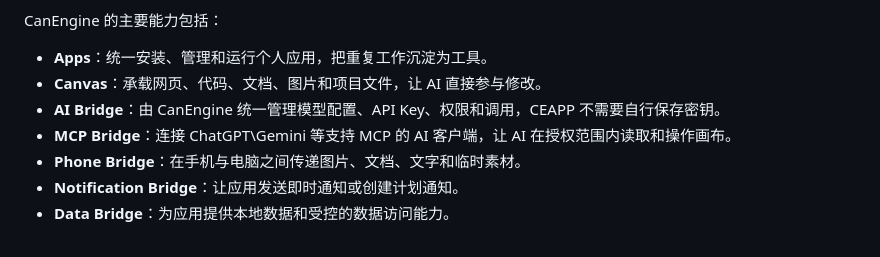
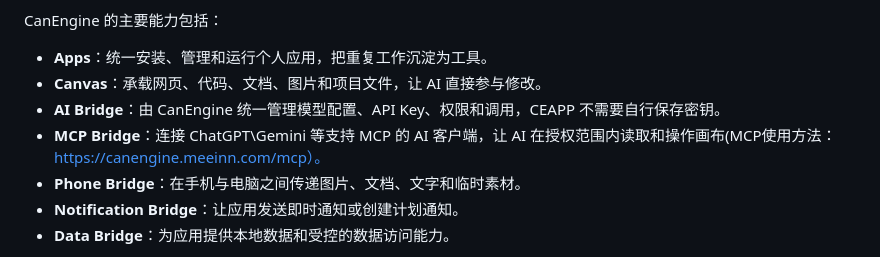
Before and after one commit to winshell999/open-ceapp-creator, a Markdown page: README.md, the part around the change. Drawn GitHub-style.

Commit message:
Update MCP Bridge description with usage link
Added usage method link for MCP Bridge.

```diff
--- a/README.md
+++ b/README.md
@@ -24,7 +24,7 @@ CanEngine 的主要能力包括：
 - **Apps**：统一安装、管理和运行个人应用，把重复工作沉淀为工具。
 - **Canvas**：承载网页、代码、文档、图片和项目文件，让 AI 直接参与修改。
 - **AI Bridge**：由 CanEngine 统一管理模型配置、API Key、权限和调用，CEAPP 不需要自行保存密钥。
-- **MCP Bridge**：连接 ChatGPT\Gemini 等支持 MCP 的 AI 客户端，让 AI 在授权范围内读取和操作画布。
+- **MCP Bridge**：连接 ChatGPT\Gemini 等支持 MCP 的 AI 客户端，让 AI 在授权范围内读取和操作画布(MCP使用方法：https://canengine.meeinn.com/mcp）。
 - **Phone Bridge**：在手机与电脑之间传递图片、文档、文字和临时素材。
 - **Notification Bridge**：让应用发送即时通知或创建计划通知。
 - **Data Bridge**：为应用提供本地数据和受控的数据访问能力。
```
